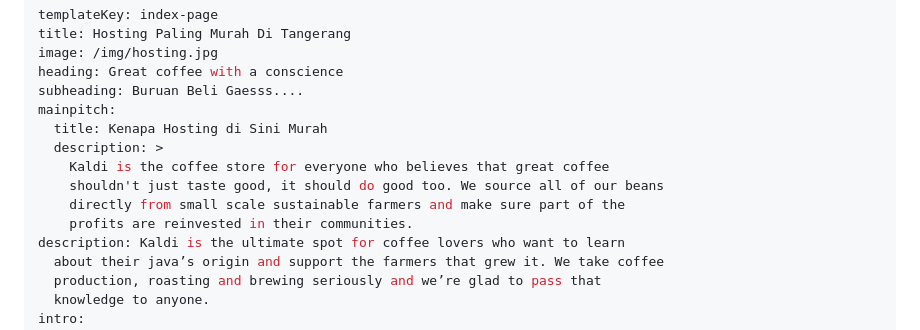
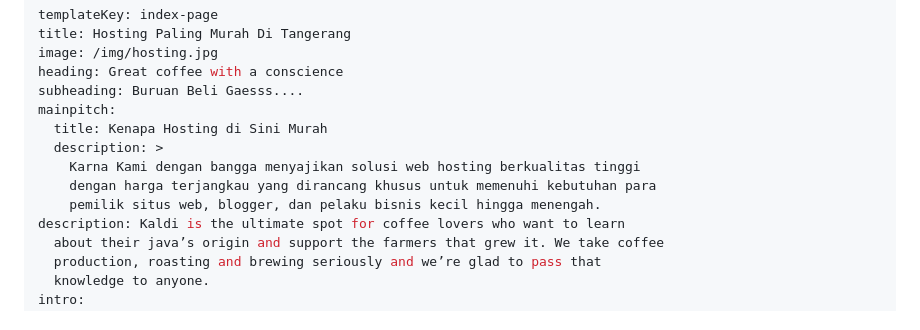
Before and after one commit to farhandesign66/web-hosting-sebelum-uas, a Markdown page: src/pages/index.md, the part around the change. GitHub-like rendering.

Commit message:
Update Pages “index”

```diff
--- a/src/pages/index.md
+++ b/src/pages/index.md
@@ -7,10 +7,9 @@ subheading: Buruan Beli Gaesss....
 mainpitch:
   title: Kenapa Hosting di Sini Murah
   description: >
-    Kaldi is the coffee store for everyone who believes that great coffee
-    shouldn't just taste good, it should do good too. We source all of our beans
-    directly from small scale sustainable farmers and make sure part of the
-    profits are reinvested in their communities.
+    Karna Kami dengan bangga menyajikan solusi web hosting berkualitas tinggi
+    dengan harga terjangkau yang dirancang khusus untuk memenuhi kebutuhan para
+    pemilik situs web, blogger, dan pelaku bisnis kecil hingga menengah.
 description: Kaldi is the ultimate spot for coffee lovers who want to learn
   about their java’s origin and support the farmers that grew it. We take coffee
   production, roasting and brewing seriously and we’re glad to pass that
```
